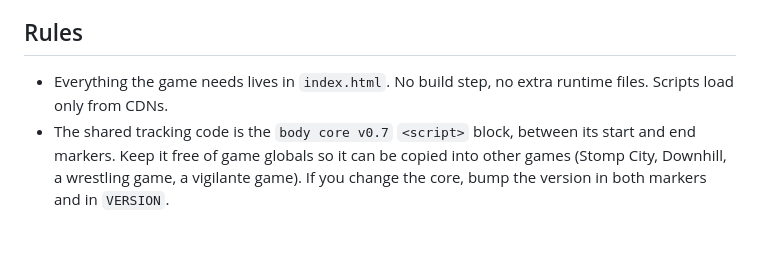
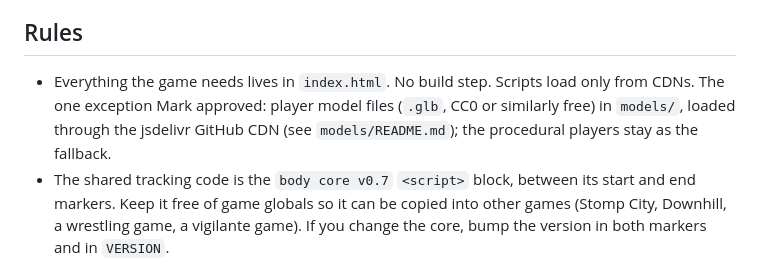
Before and after one commit to hungkach/homecoming-hero, a Markdown page: CLAUDE.md, the part around the change. Rendered like a GitHub page; blank space fills up the shorter version.

Commit message:
Add a models folder for player model uploads
Co-Authored-By: Claude Opus 5.5 <noreply@anthropic.com>
Claude-Session: https://claude.ai/code/session_019LR2p43CEMD6XShvHPP4CN

```diff
--- a/CLAUDE.md
+++ b/CLAUDE.md
@@ -19,7 +19,7 @@ In this game: steps weigh by the thigh angle itself (30 to 70 degrees, `addStep(
 
 ## Rules
 
-- Everything the game needs lives in `index.html`. No build step, no extra runtime files. Scripts load only from CDNs.
+- Everything the game needs lives in `index.html`. No build step. Scripts load only from CDNs. The one exception Mark approved: player model files (`.glb`, CC0 or similarly free) in `models/`, loaded through the jsdelivr GitHub CDN (see `models/README.md`); the procedural players stay as the fallback.
 - The shared tracking code is the `body core v0.7` `<script>` block, between its start and end markers. Keep it free of game globals so it can be copied into other games (Stomp City, Downhill, a wrestling game, a vigilante game). If you change the core, bump the version in both markers and in `VERSION`.
 - Touch play must keep working in every build. It's how Mark tests on his phone, and it must behave the same unless a change is meant for touch.
 - One commit per feature, pushed to `main`. Update the build stamp at the bottom of the start screen (`buildStamp`) with the date and a word or two about the latest change, so Mark can tell when Safari is showing an old copy. Pages redeploys in a minute or two, and Mark refreshes the link.
```
Also changed, not shown: models/README.md (added, +23 -0 lines).
